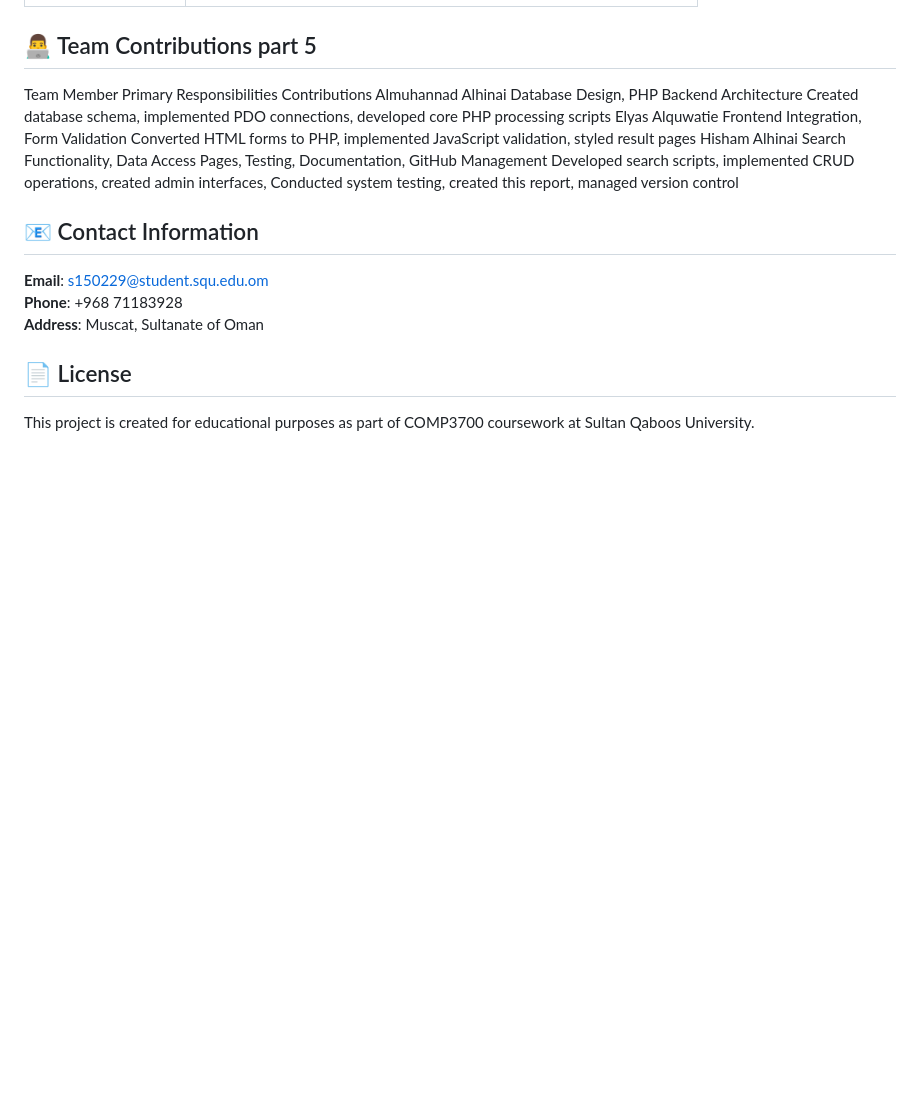
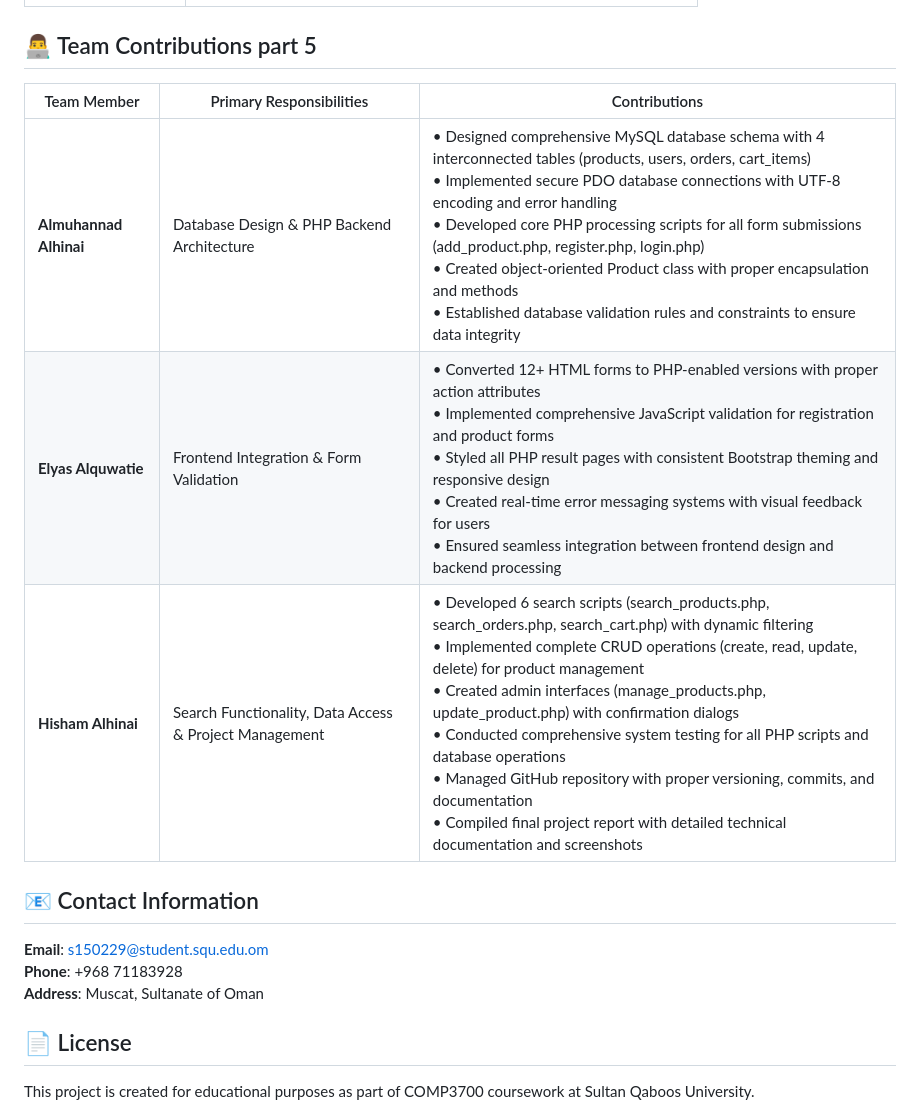
Before and after one commit to ElyasAQ/comp3700-project, a Markdown page: README.md, the part around the change. Rendered like a GitHub page; blank space fills up the shorter version.

```diff
--- a/README.md
+++ b/README.md
@@ -224,13 +224,11 @@ Choose one of these platforms:
 
 ## 👨‍💻 Team Contributions part 5
 
-Team Member	Primary Responsibilities	Contributions
-Almuhannad Alhinai	Database Design, PHP Backend Architecture	Created database schema, implemented PDO connections, developed core PHP processing scripts
-Elyas Alquwatie	Frontend Integration, Form Validation	Converted HTML forms to PHP, implemented JavaScript validation, styled result pages
-Hisham Alhinai	Search Functionality, Data Access Pages,
-Testing, Documentation, GitHub Management	Developed search scripts, implemented CRUD operations, created admin interfaces,
-Conducted system testing, created this report, managed version control
-
+| Team Member | Primary Responsibilities | Contributions |
+|-------------|-------------------------|---------------|
+| **Almuhannad Alhinai** | Database Design & PHP Backend Architecture | • Designed comprehensive MySQL database schema with 4 interconnected tables (products, users, orders, cart_items)<br>• Implemented secure PDO database connections with UTF-8 encoding and error handling<br>• Developed core PHP processing scripts for all form submissions (add_product.php, register.php, login.php)<br>• Created object-oriented Product class with proper encapsulation and methods<br>• Established database validation rules and constraints to ensure data integrity |
+| **Elyas Alquwatie** | Frontend Integration & Form Validation | • Converted 12+ HTML forms to PHP-enabled versions with proper action attributes<br>• Implemented comprehensive JavaScript validation for registration and product forms<br>• Styled all PHP result pages with consistent Bootstrap theming and responsive design<br>• Created real-time error messaging systems with visual feedback for users<br>• Ensured seamless integration between frontend design and backend processing |
+| **Hisham Alhinai** | Search Functionality, Data Access & Project Management | • Developed 6 search scripts (search_products.php, search_orders.php, search_cart.php) with dynamic filtering<br>• Implemented complete CRUD operations (create, read, update, delete) for product management<br>• Created admin interfaces (manage_products.php, update_product.php) with confirmation dialogs<br>• Conducted comprehensive system testing for all PHP scripts and database operations<br>• Managed GitHub repository with proper versioning, commits, and documentation<br>• Compiled final project report with detailed technical documentation and screenshots |
 
 
 ## 📧 Contact Information
```
